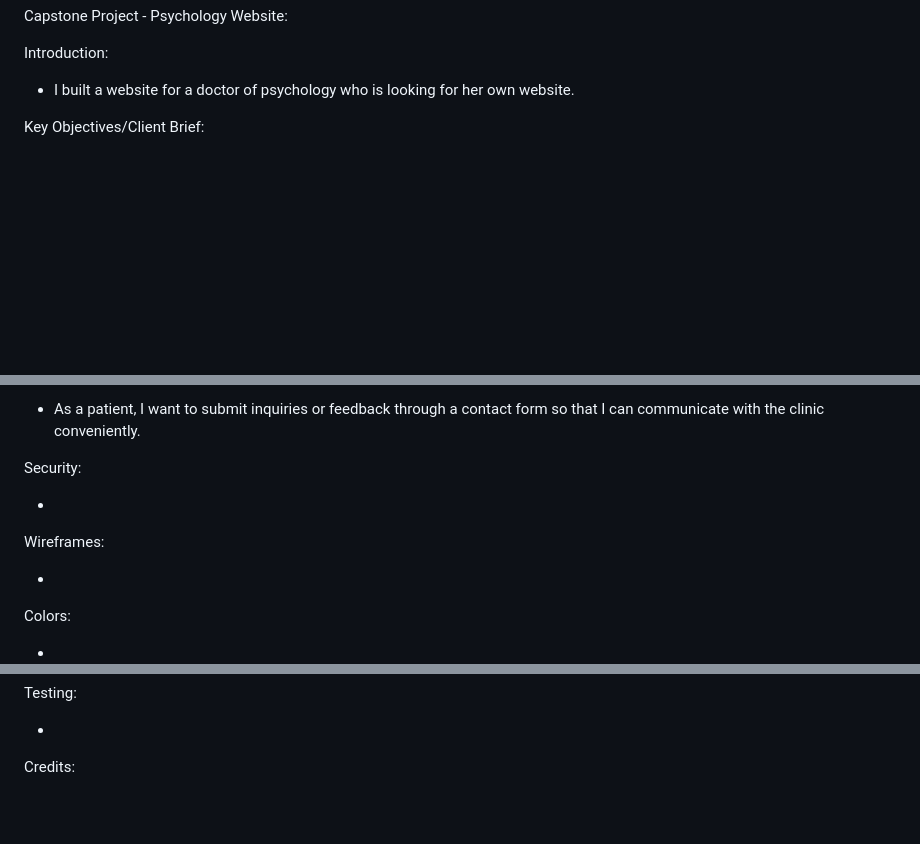
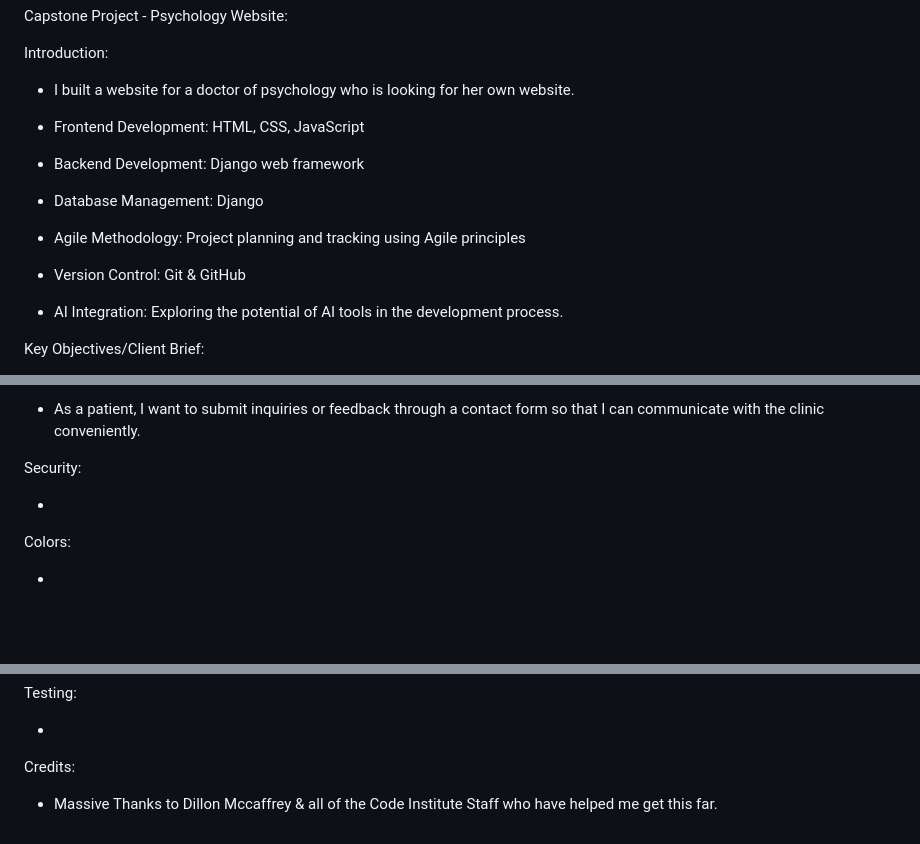
Before and after one commit to BenWilliams89/Psychology-Website, a Markdown page: README.md, 3 parts joined by grey strips. GitHub-like rendering; blank space fills up the shorter version.

Commit message:
Add introduction overview to ReadMe

```diff
--- a/README.md
+++ b/README.md
@@ -3,6 +3,13 @@ Capstone Project - Psychology Website:
 Introduction:
 
 - I built a website for a doctor of psychology who is looking for her own website.
+
+- Frontend Development: HTML, CSS, JavaScript
+- Backend Development: Django web framework
+- Database Management: Django
+- Agile Methodology: Project planning and tracking using Agile principles
+- Version Control: Git & GitHub
+- AI Integration: Exploring the potential of AI tools in the development process.
 
 Key Objectives/Client Brief:
 
@@ -91,9 +98,6 @@ Security:
 
 -
 
-Wireframes:
-
--
 
 Colors:
 
@@ -116,3 +120,5 @@ Testing:
 -
 
 Credits:
+
+- Massive Thanks to Dillon Mccaffrey & all of the Code Institute Staff who have helped me get this far.
```
